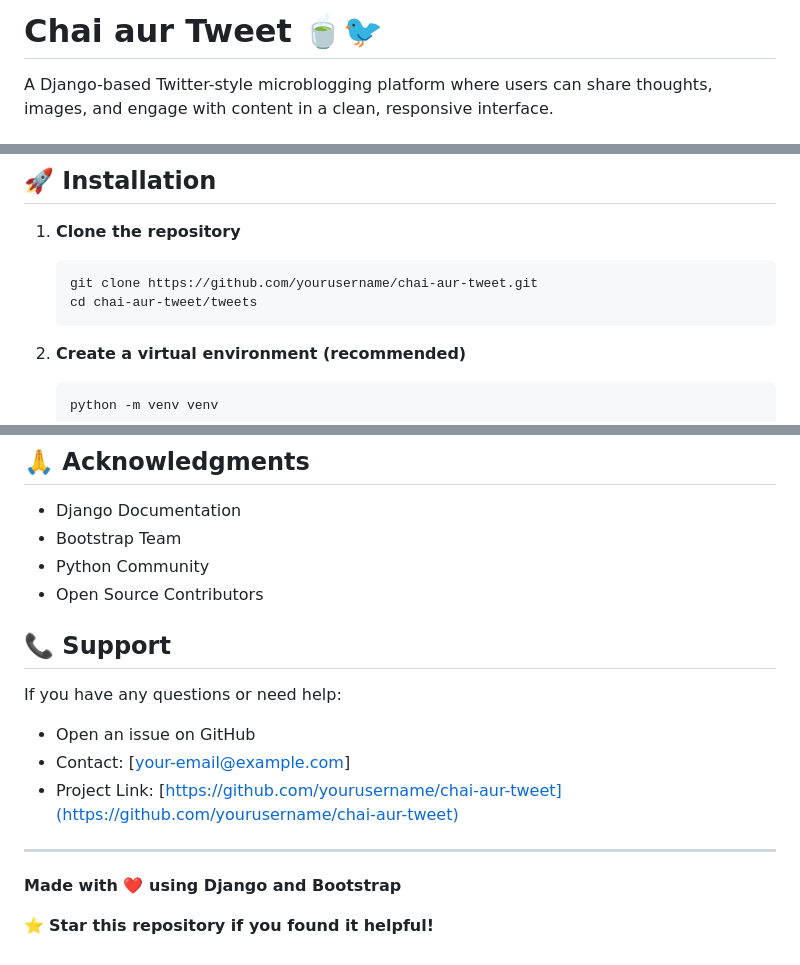
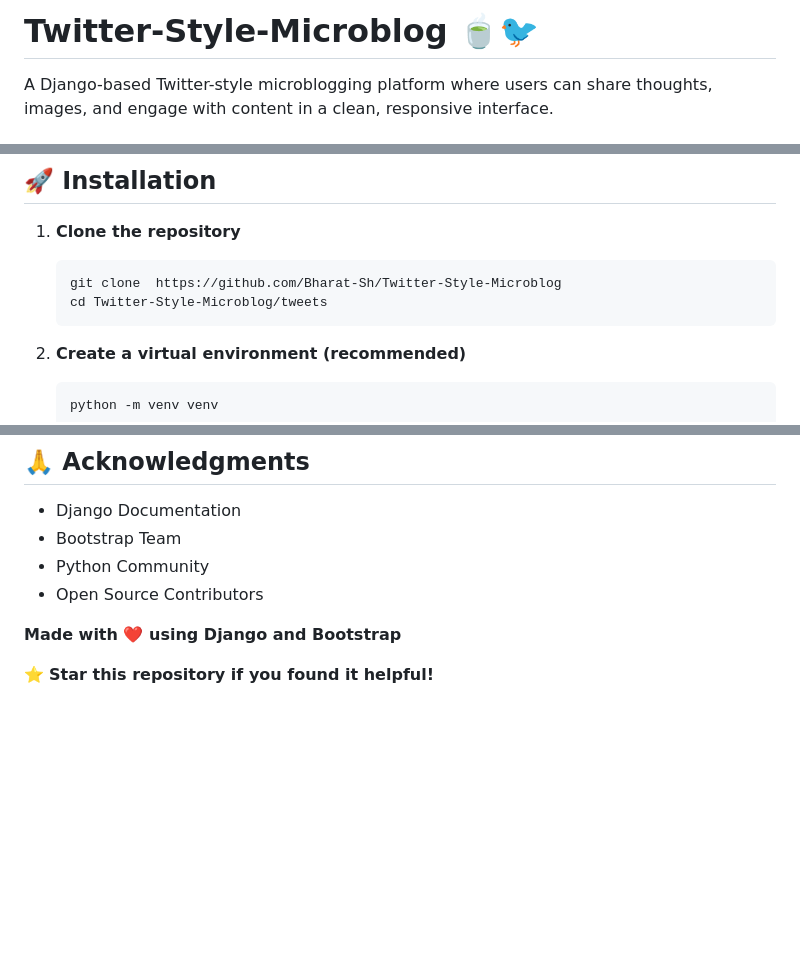
Before and after one commit to Bharat-Sh/Twitter-Style-Microblog, a Markdown page: README.md, 3 parts joined by grey strips. Drawn GitHub-style; blank space fills up the shorter version.

````diff
--- a/README.md
+++ b/README.md
@@ -1,4 +1,4 @@
-# Chai aur Tweet 🍵🐦
+# Twitter-Style-Microblog 🍵🐦
 
 A Django-based Twitter-style microblogging platform where users can share thoughts, images, and engage with content in a clean, responsive interface.
 
@@ -36,8 +32,8 @@ Visit the application: [Your Live URL Here]
 
 1. **Clone the repository**
    ```bash
-   git clone https://github.com/yourusername/chai-aur-tweet.git
-   cd chai-aur-tweet/tweets
+   git clone  https://github.com/Bharat-Sh/Twitter-Style-Microblog
+   cd Twitter-Style-Microblog/tweets
    ```
 
 2. **Create a virtual environment (recommended)**
@@ -191,15 +187,6 @@ This project is licensed under the MIT License - see the [LICENSE](LICENSE) file
 - Python Community
 - Open Source Contributors
 
-## 📞 Support
-
-If you have any questions or need help:
-- Open an issue on GitHub
-- Contact: [your-email@example.com]
-- Project Link: [https://github.com/yourusername/chai-aur-tweet](https://github.com/yourusername/chai-aur-tweet)
-
----
-
 **Made with ❤️ using Django and Bootstrap**
 
 ⭐ **Star this repository if you found it helpful!**
````
Also changed, not shown: other parts of README.md (+0 -4 lines).
